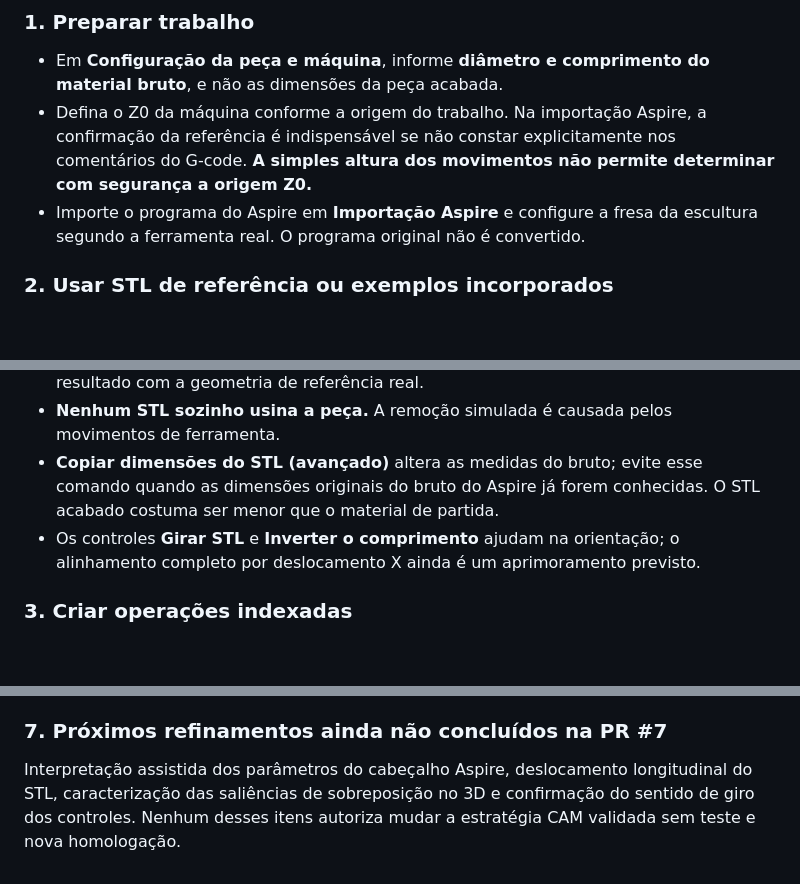
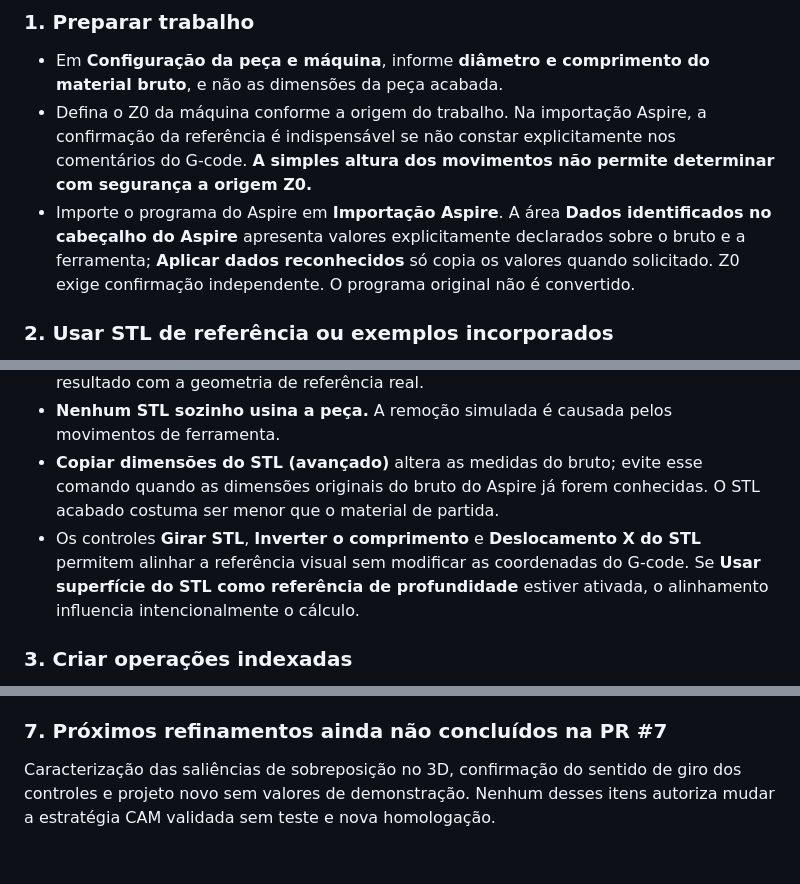
Before and after one commit to jsjrnet/makernauta-editor-3mais1, a Markdown page: docs/manual-inicial.md, 3 parts joined by grey strips. Drawn GitHub-style; blank space fills up the shorter version.

Commit message:
docs(PR7): explicar interpretação Aspire e alinhamento X do STL

```diff
--- a/docs/manual-inicial.md
+++ b/docs/manual-inicial.md
@@ -6,7 +6,7 @@ O módulo atualmente disponível é **Usinagem Indexada 3+1**. O eixo A **posici
 ### 1. Preparar trabalho
 - Em **Configuração da peça e máquina**, informe **diâmetro e comprimento do material bruto**, e não as dimensões da peça acabada.
 - Defina o Z0 da máquina conforme a origem do trabalho. Na importação Aspire, a confirmação da referência é indispensável se não constar explicitamente nos comentários do G-code. **A simples altura dos movimentos não permite determinar com segurança a origem Z0.**
-- Importe o programa do Aspire em **Importação Aspire** e configure a fresa da escultura segundo a ferramenta real. O programa original não é convertido.
+- Importe o programa do Aspire em **Importação Aspire**. A área **Dados identificados no cabeçalho do Aspire** apresenta valores explicitamente declarados sobre o bruto e a ferramenta; **Aplicar dados reconhecidos** só copia os valores quando solicitado. Z0 exige confirmação independente. O programa original não é convertido.
 
 ### 2. Usar STL de referência ou exemplos incorporados
 - **Carregar exemplo → Isca Natan** carrega uma **aproximação de baixa resolução** construída por amostragem do STL original de cerca de 63 mm usado no teste. Não é uma cópia exata e **não corresponde necessariamente ao G-code Aspire**. O comprimento da isca real não deve ser confundido com o comprimento do bruto.
@@ -15,7 +15,7 @@ O módulo atualmente disponível é **Usinagem Indexada 3+1**. O eixo A **posici
 - **Escolher ficheiro** importa seu próprio STL; prefira este procedimento para comparar o resultado com a geometria de referência real.
 - **Nenhum STL sozinho usina a peça.** A remoção simulada é causada pelos movimentos de ferramenta.
 - **Copiar dimensões do STL (avançado)** altera as medidas do bruto; evite esse comando quando as dimensões originais do bruto do Aspire já forem conhecidas. O STL acabado costuma ser menor que o material de partida.
-- Os controles **Girar STL** e **Inverter o comprimento** ajudam na orientação; o alinhamento completo por deslocamento X ainda é um aprimoramento previsto.
+- Os controles **Girar STL**, **Inverter o comprimento** e **Deslocamento X do STL** permitem alinhar a referência visual sem modificar as coordenadas do G-code. Se **Usar superfície do STL como referência de profundidade** estiver ativada, o alinhamento influencia intencionalmente o cálculo.
 
 ### 3. Criar operações indexadas
 Na vista **Desenho da peça — vista desenrolada**, use **+ Círculo**, **+ Retângulo**, **+ Linha**. Selecione a operação para editar:
@@ -45,4 +45,4 @@ Em **Programa CNC gerado**, confira as mensagens de validação, ferramentas e o
 A peça e os parâmetros exibidos inicialmente são apenas **exemplos de interface**, não dados automaticamente reconhecidos de um trabalho real. Um futuro modo **Novo trabalho** deverá separar explicitamente uma demonstração de um projeto novo.
 
 ### 7. Próximos refinamentos ainda não concluídos na PR #7
-Interpretação assistida dos parâmetros do cabeçalho Aspire, deslocamento longitudinal do STL, caracterização das saliências de sobreposição no 3D e confirmação do sentido de giro dos controles. Nenhum desses itens autoriza mudar a estratégia CAM validada sem teste e nova homologação.
+Caracterização das saliências de sobreposição no 3D, confirmação do sentido de giro dos controles e projeto novo sem valores de demonstração. Nenhum desses itens autoriza mudar a estratégia CAM validada sem teste e nova homologação.
```
